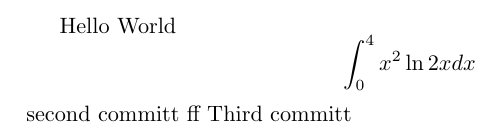
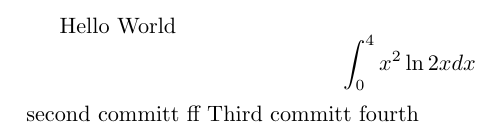
Before and after one commit to profblock/samplelatex, a LaTeX document (main.tex): part of the page, cut so that both start at the same text. Compiled offline with pdfLaTeX.

Commit message:
Next commit

```diff
--- a/main.tex
+++ b/main.tex
@@ -5,4 +5,5 @@ Hello World
 $$\int_0^4 x^2 \ln{2x}dx$$
 second committ  ff
 Third committ
+fourth
 \end{document}
```
